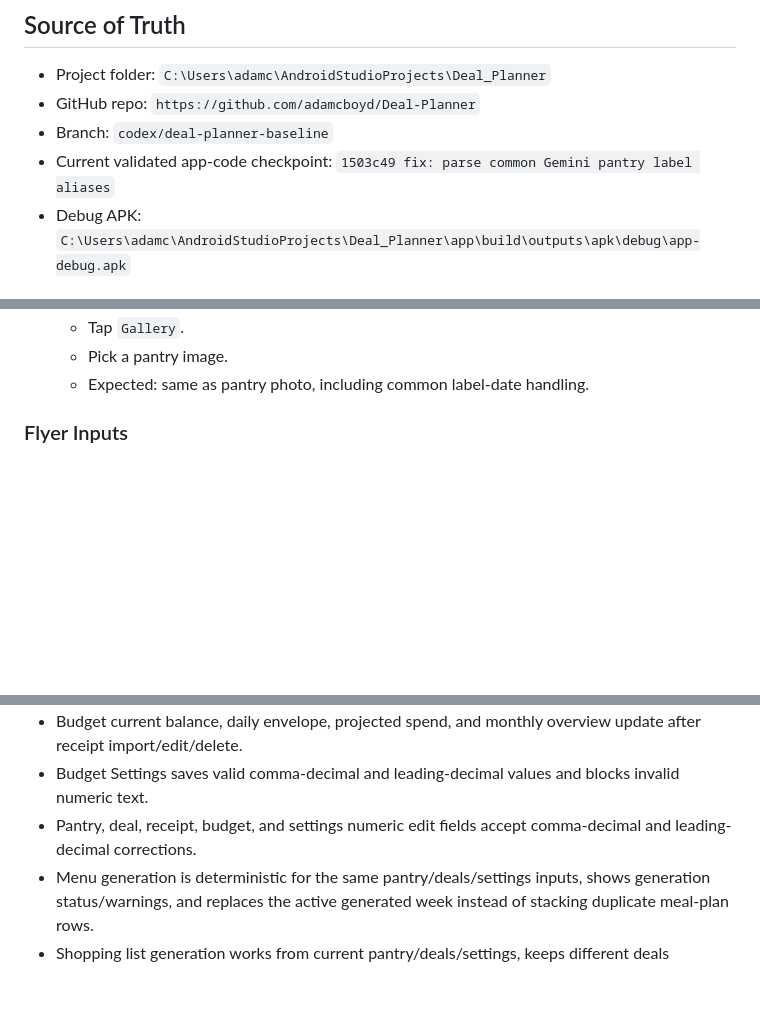
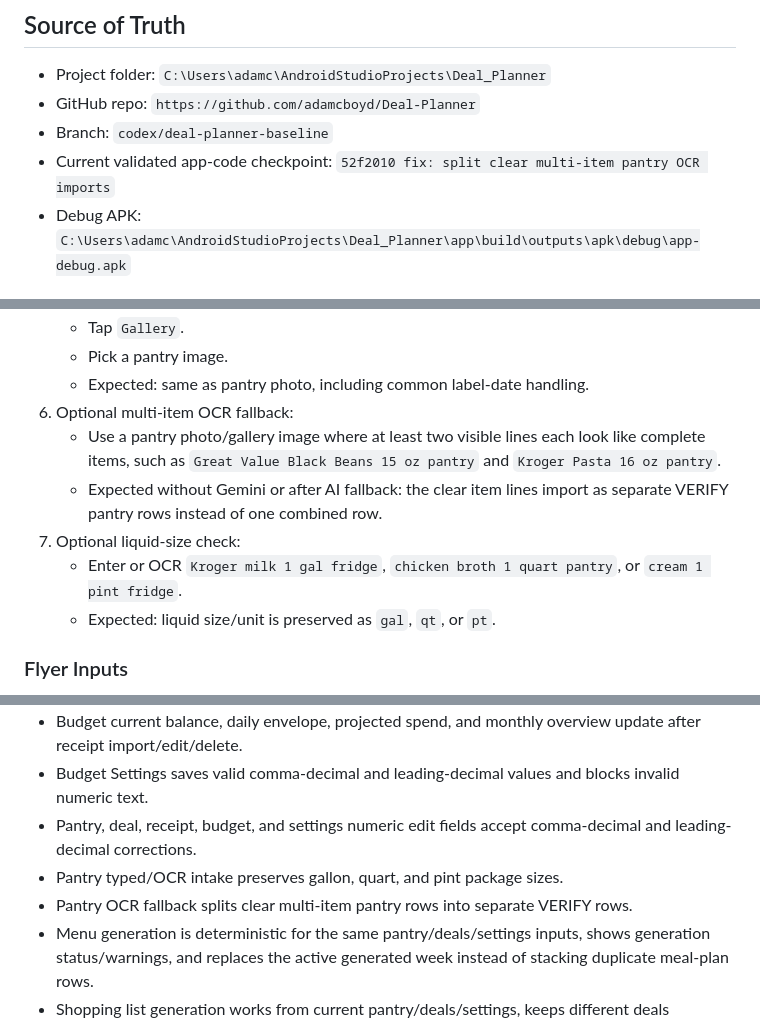
Before and after one commit to adamcboyd/Deal-Planner, a Markdown page: PHONE_TEST_CHECKLIST_2026-07-16.md, 3 parts joined by grey strips. GitHub-like rendering; blank space fills up the shorter version.

```diff
--- a/PHONE_TEST_CHECKLIST_2026-07-16.md
+++ b/PHONE_TEST_CHECKLIST_2026-07-16.md
@@ -5,7 +5,7 @@
 - Project folder: `C:\Users\adamc\AndroidStudioProjects\Deal_Planner`
 - GitHub repo: `https://github.com/adamcboyd/Deal-Planner`
 - Branch: `codex/deal-planner-baseline`
-- Current validated app-code checkpoint: `1503c49 fix: parse common Gemini pantry label aliases`
+- Current validated app-code checkpoint: `52f2010 fix: split clear multi-item pantry OCR imports`
 - Debug APK: `C:\Users\adamc\AndroidStudioProjects\Deal_Planner\app\build\outputs\apk\debug\app-debug.apk`
 
 ## Install on Android Phone
@@ -177,6 +177,12 @@ Use these before camera/photo tests because they remove OCR uncertainty.
    - Tap `Gallery`.
    - Pick a pantry image.
    - Expected: same as pantry photo, including common label-date handling.
+6. Optional multi-item OCR fallback:
+   - Use a pantry photo/gallery image where at least two visible lines each look like complete items, such as `Great Value Black Beans 15 oz pantry` and `Kroger Pasta 16 oz pantry`.
+   - Expected without Gemini or after AI fallback: the clear item lines import as separate VERIFY pantry rows instead of one combined row.
+7. Optional liquid-size check:
+   - Enter or OCR `Kroger milk 1 gal fridge`, `chicken broth 1 quart pantry`, or `cream 1 pint fridge`.
+   - Expected: liquid size/unit is preserved as `gal`, `qt`, or `pt`.
 
 ### Flyer Inputs
 
@@ -265,6 +271,8 @@ Verify these show visible status messages instead of silent failures:
 - Budget current balance, daily envelope, projected spend, and monthly overview update after receipt import/edit/delete.
 - Budget Settings saves valid comma-decimal and leading-decimal values and blocks invalid numeric text.
 - Pantry, deal, receipt, budget, and settings numeric edit fields accept comma-decimal and leading-decimal corrections.
+- Pantry typed/OCR intake preserves gallon, quart, and pint package sizes.
+- Pantry OCR fallback splits clear multi-item pantry rows into separate VERIFY rows.
 - Menu generation is deterministic for the same pantry/deals/settings inputs, shows generation status/warnings, and replaces the active generated week instead of stacking duplicate meal-plan rows.
 - Shopping list generation works from current pantry/deals/settings, keeps different deals separate, estimates totals from planned quantities and normalized price-per-unit values, and repopulates after app relaunch.
 - Gemini no-key fallback is clear.
```
Also changed, not shown: README.md (+5 -2 lines), RECOVERY_STATUS_2026-07-16.md (+21 -3 lines).
